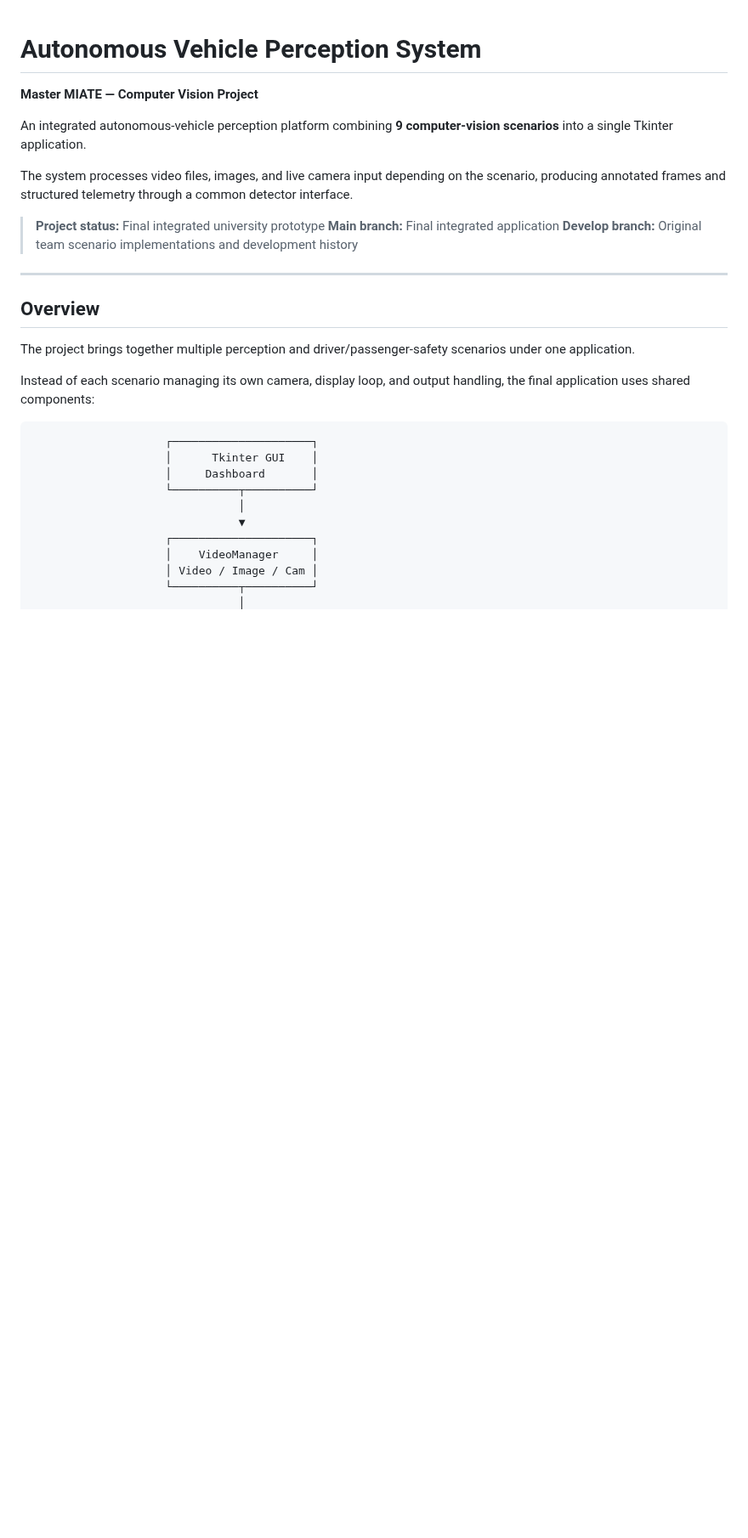
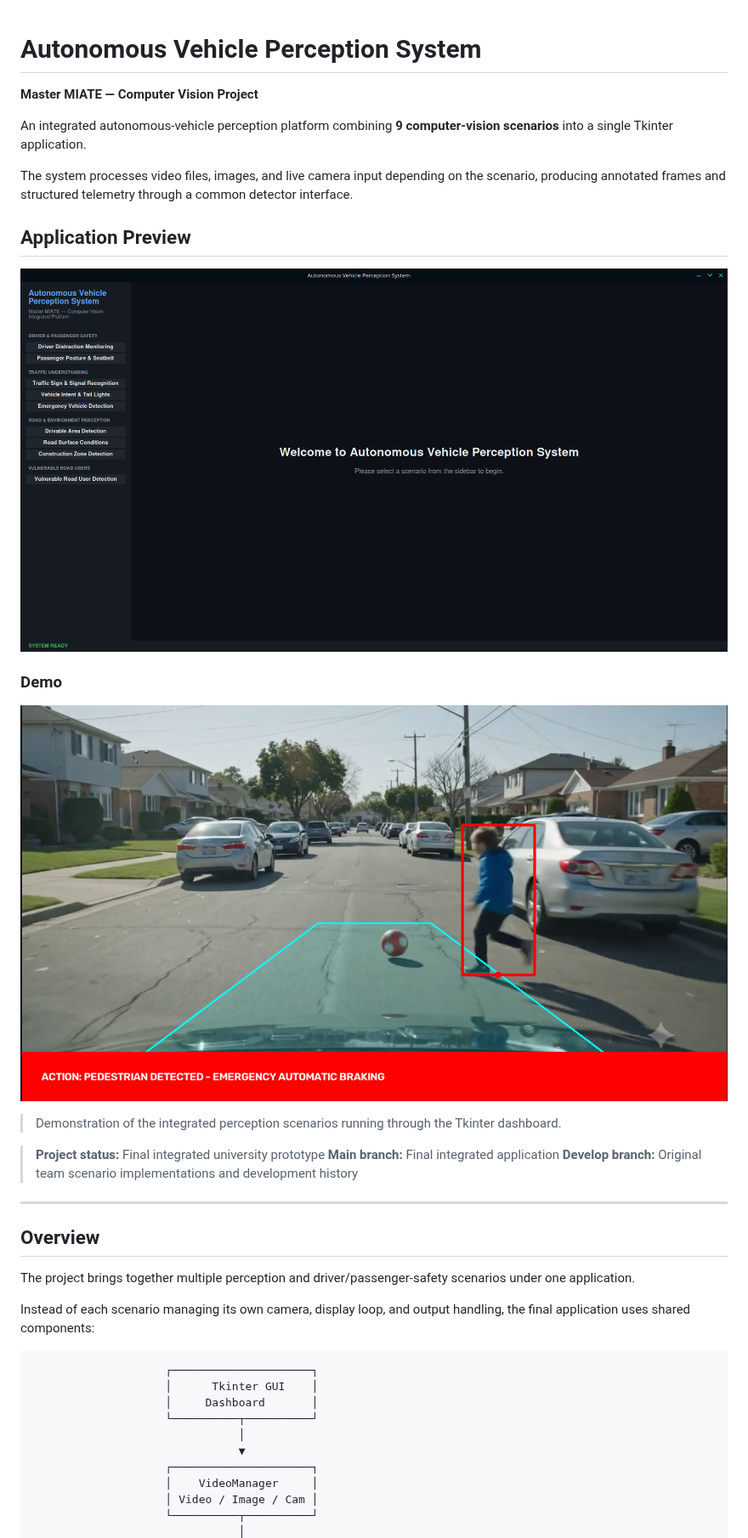
Before and after one commit to moza369/Autonomous-Vehicle-Perception, a Markdown page: README.md, the part around one of its changes. Shown at 85% size. Drawn GitHub-style; pictures changed too: assets/images/dashboard.png (added), assets/images/demo-thumbnail.png (added); blank space fills up the shorter version.

Commit message:
Adding Demo video to the project

```diff
--- a/README.md
+++ b/README.md
@@ -6,10 +6,20 @@ An integrated autonomous-vehicle perception platform combining **9 computer-visi
 
 The system processes video files, images, and live camera input depending on the scenario, producing annotated frames and structured telemetry through a common detector interface.
 
+
+## Application Preview
+
+![Application Dashboard](assets/images/dashboard.png)
+
+### Demo
+
+[![Autonomous Vehicle Perception System — Demo](assets/images/demo-thumbnail.png)](https://www.youtube.com/watch?v=t8oSjpSQ4ao)
+
+> Demonstration of the integrated perception scenarios running through the Tkinter dashboard.
+
 > **Project status:** Final integrated university prototype
 > **Main branch:** Final integrated application
 > **Develop branch:** Original team scenario implementations and development history
-
 ---
 
 ## Overview
```
Also changed, not shown: other parts of README.md (+2 -0 lines).
